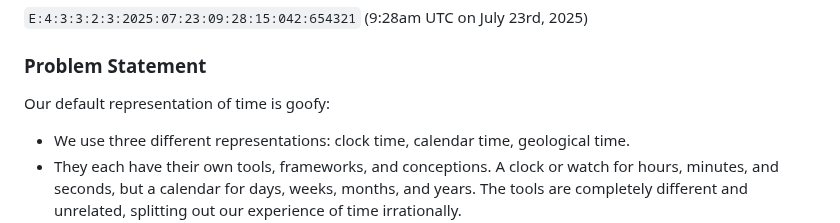
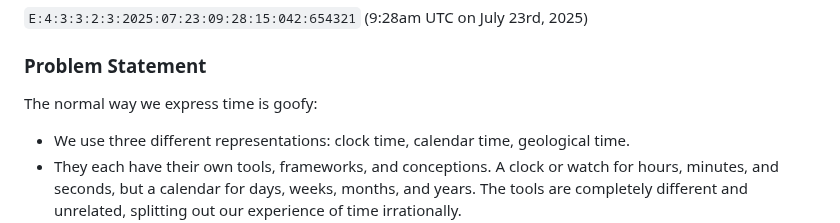
Before and after one commit to geckooooo/absclock, a Markdown page: README.md, the part around one of its changes. GitHub-like rendering.

```diff
--- a/README.md
+++ b/README.md
@@ -8,7 +8,7 @@ The Absolute Clock represents a single unique moment or event since the dawn of
 
 ### Problem Statement
 
-Our default representation of time is goofy:
+The normal way we express time is goofy:
 * We use three different representations: clock time, calendar time, geological time.
 * They each have their own tools, frameworks, and conceptions. A clock or watch for hours, minutes, and seconds, but a calendar for days, weeks, months, and years. The tools are completely different and unrelated, splitting out our experience of time irrationally.
 * As there is no need for multiple representations, Occam's Razor prefers a single representation with a single tool.
```
Also changed, not shown: other parts of README.md (+2 -2 lines).
